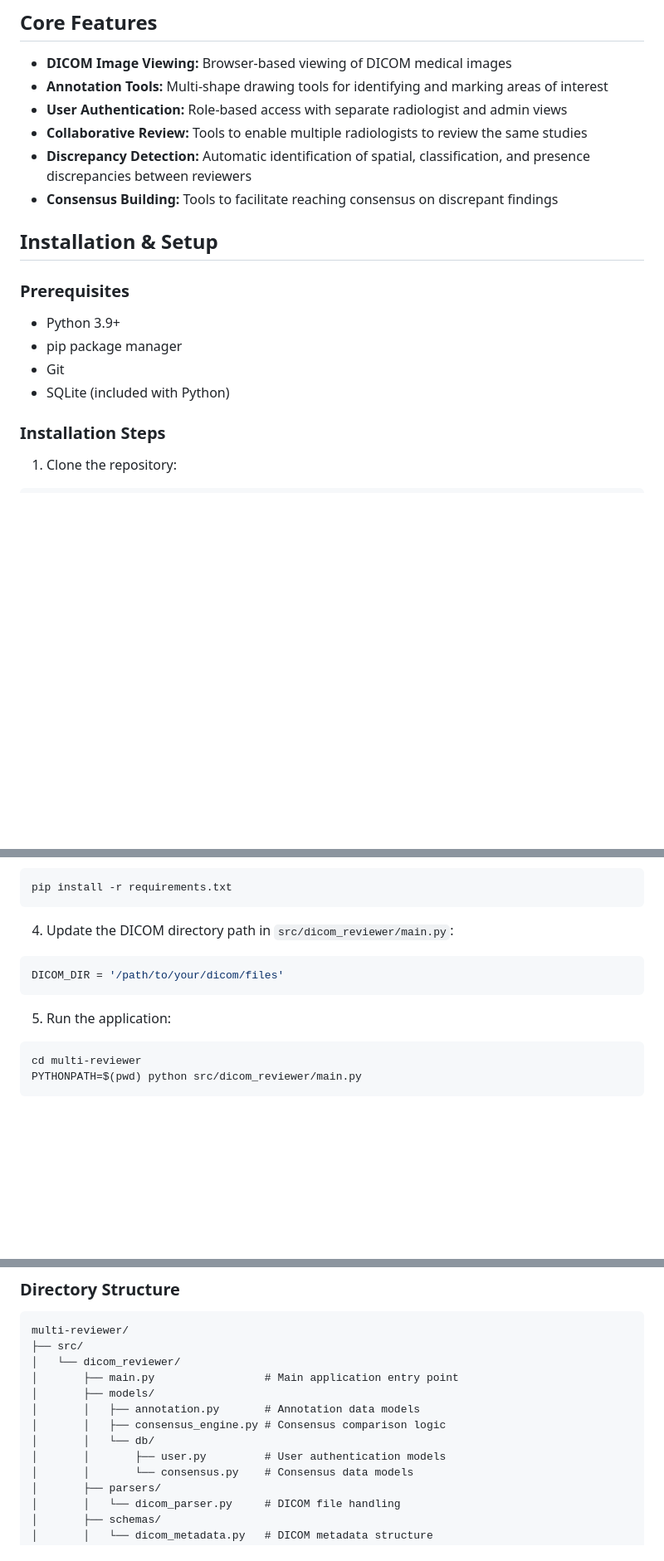
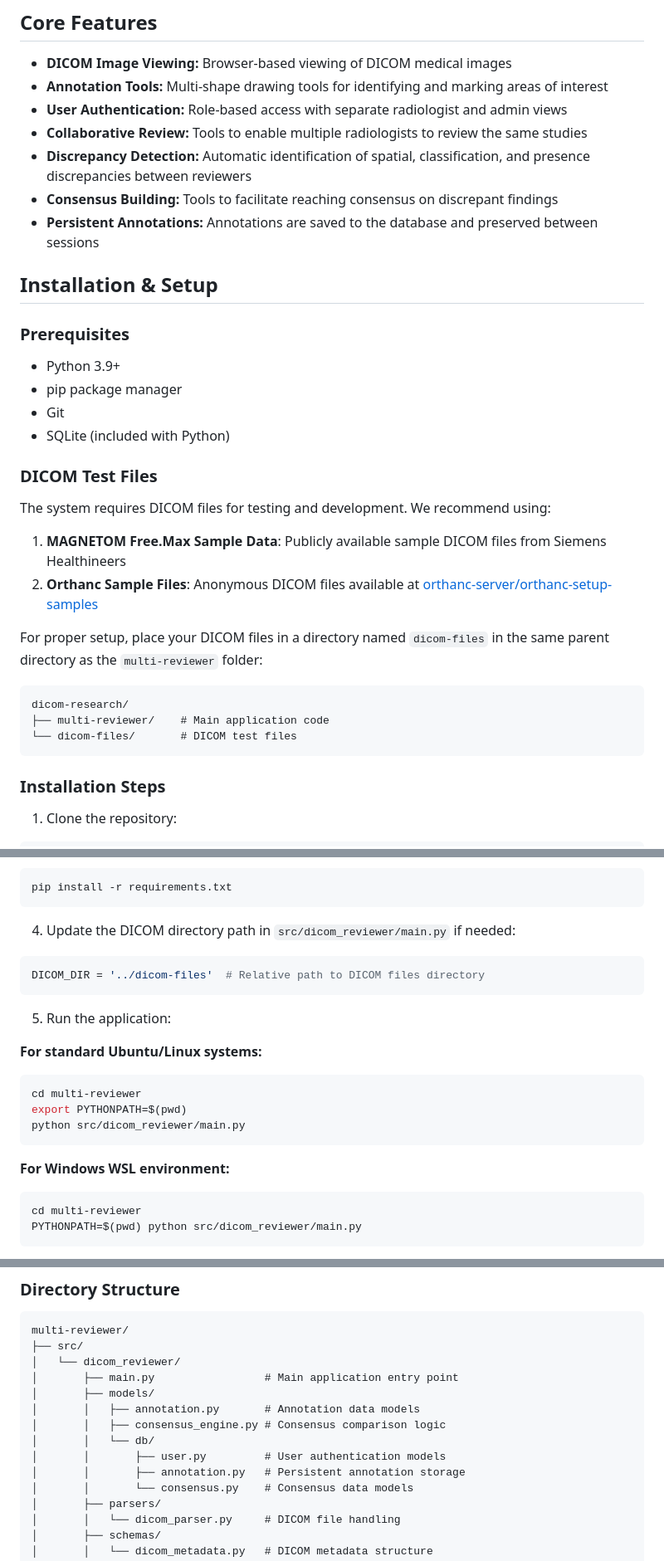
Before and after one commit to mgadaphy/dicom-research, a Markdown page: README.md, 3 parts joined by grey strips. Shown: that part at 83% size. GitHub-like rendering; blank space fills up the shorter version.

````diff
--- a/README.md
+++ b/README.md
@@ -12,6 +12,7 @@ The DICOM Multi-Reviewer System is a collaborative medical imaging platform desi
 - **Collaborative Review:** Tools to enable multiple radiologists to review the same studies
 - **Discrepancy Detection:** Automatic identification of spatial, classification, and presence discrepancies between reviewers
 - **Consensus Building:** Tools to facilitate reaching consensus on discrepant findings
+- **Persistent Annotations:** Annotations are saved to the database and preserved between sessions
 
 ## Installation & Setup
 
@@ -21,6 +22,21 @@ The DICOM Multi-Reviewer System is a collaborative medical imaging platform desi
 - pip package manager
 - Git
 - SQLite (included with Python)
+
+### DICOM Test Files
+
+The system requires DICOM files for testing and development. We recommend using:
+
+1. **MAGNETOM Free.Max Sample Data**: Publicly available sample DICOM files from Siemens Healthineers
+2. **Orthanc Sample Files**: Anonymous DICOM files available at [orthanc-server/orthanc-setup-samples](https://github.com/orthanc-server/orthanc-setup-samples/tree/master/dicomFiles)
+
+For proper setup, place your DICOM files in a directory named `dicom-files` in the same parent directory as the `multi-reviewer` folder:
+
+```
+dicom-research/
+├── multi-reviewer/    # Main application code
+└── dicom-files/       # DICOM test files
+```
 
 ### Installation Steps
 
@@ -41,12 +57,21 @@ source venv/bin/activate  # On Windows: venv\Scripts\activate
 pip install -r requirements.txt
 ```
 
-4. Update the DICOM directory path in `src/dicom_reviewer/main.py`:
+4. Update the DICOM directory path in `src/dicom_reviewer/main.py` if needed:
 ```python
-DICOM_DIR = '/path/to/your/dicom/files'
+DICOM_DIR = '../dicom-files'  # Relative path to DICOM files directory
 ```
 
 5. Run the application:
+
+**For standard Ubuntu/Linux systems:**
+```bash
+cd multi-reviewer
+export PYTHONPATH=$(pwd)
+python src/dicom_reviewer/main.py
+```
+
+**For Windows WSL environment:**
 ```bash
 cd multi-reviewer
 PYTHONPATH=$(pwd) python src/dicom_reviewer/main.py
@@ -82,6 +107,7 @@ multi-reviewer/
 │       │   ├── consensus_engine.py # Consensus comparison logic
 │       │   └── db/
 │       │       ├── user.py         # User authentication models
+│       │       ├── annotation.py   # Persistent annotation storage
 │       │       └── consensus.py    # Consensus data models
 │       ├── parsers/
 │       │   └── dicom_parser.py     # DICOM file handling
````
Also changed, not shown: other parts of README.md (+41 -22 lines).
